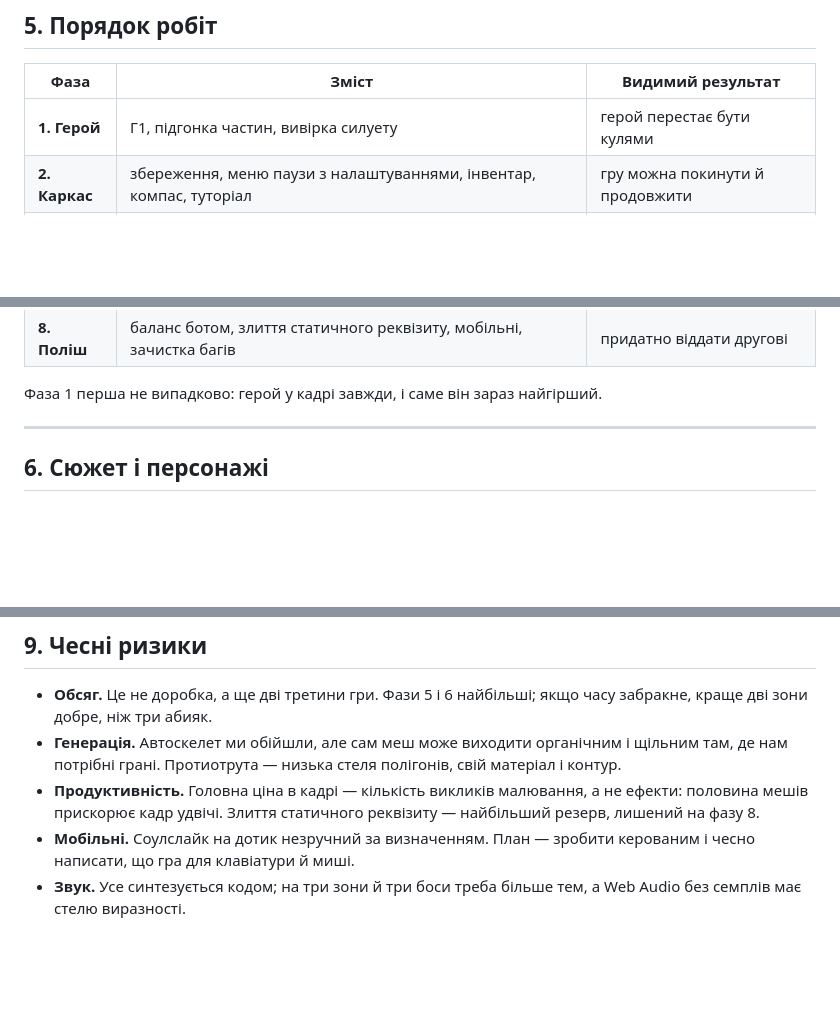
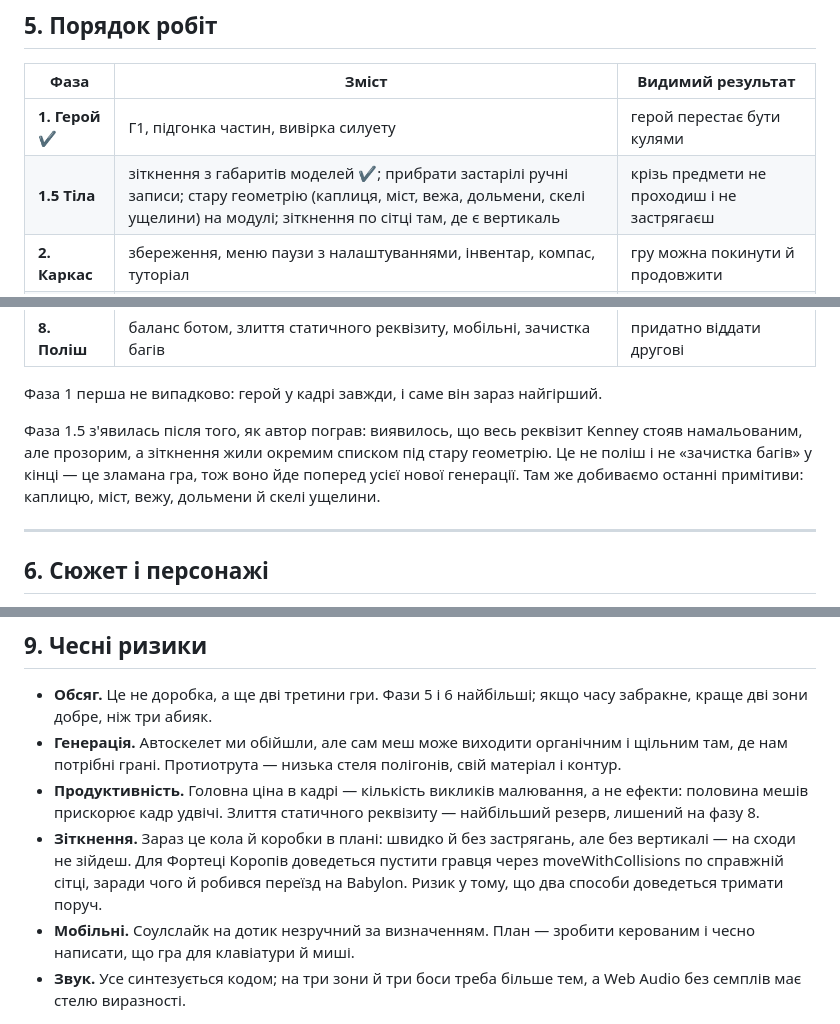
Before and after one commit to ramen-ichiraku/t3kk-games, a Markdown page: PLAN.md, 3 parts joined by grey strips. GitHub-like rendering; blank space fills up the shorter version.

Commit message:
План: фаза 1.5 «Тіла» поперед нової генерації
Зіткнення й залишки примітивної геометрії винесено в окрему фазу перед
усією новою генерацією. Раніше вони ховались у «фазі 8: зачистка багів»,
тобто в самому кінці — а це не поліш, це зламана гра.

Co-Authored-By: Claude Opus 5 <noreply@anthropic.com>

```diff
--- a/PLAN.md
+++ b/PLAN.md
@@ -168,7 +168,8 @@
 
 | Фаза | Зміст | Видимий результат |
 | --- | --- | --- |
-| **1. Герой** | Г1, підгонка частин, вивірка силуету | герой перестає бути кулями |
+| **1. Герой** ✔ | Г1, підгонка частин, вивірка силуету | герой перестає бути кулями |
+| **1.5 Тіла** | зіткнення з габаритів моделей ✔; прибрати застарілі ручні записи; стару геометрію (каплиця, міст, вежа, дольмени, скелі ущелини) на модулі; зіткнення по сітці там, де є вертикаль | крізь предмети не проходиш і не застрягаєш |
 | **2. Каркас** | збереження, меню паузи з налаштуваннями, інвентар, компас, туторіал | гру можна покинути й продовжити |
 | **3. Бій** | Г2 і Г4: чотири зброї з наборами ударів, апгрейд за луску, отрута, три типи ворогів | бій перестає бути одноманітним |
 | **4. Зона 1** | Г3 і Г5: доробка поля, торгаш Спаров, «ЮТЗ перший з мулу» у двох фазах | перші 20–25 хвилин готові |
@@ -178,6 +179,12 @@
 | **8. Поліш** | баланс ботом, злиття статичного реквізиту, мобільні, зачистка багів | придатно віддати другові |
 
 Фаза 1 перша не випадково: герой у кадрі завжди, і саме він зараз найгірший.
+
+Фаза 1.5 з'явилась після того, як автор пограв: виявилось, що весь реквізит
+Kenney стояв намальованим, але прозорим, а зіткнення жили окремим списком під
+стару геометрію. Це не поліш і не «зачистка багів» у кінці — це зламана гра,
+тож воно йде поперед усієї нової генерації. Там же добиваємо останні
+примітиви: каплицю, міст, вежу, дольмени й скелі ущелини.
 
 ---
 
@@ -248,6 +255,10 @@
 - **Продуктивність.** Головна ціна в кадрі — кількість викликів малювання, а
   не ефекти: половина мешів прискорює кадр удвічі. Злиття статичного
   реквізиту — найбільший резерв, лишений на фазу 8.
+- **Зіткнення.** Зараз це кола й коробки в плані: швидко й без застрягань, але
+  без вертикалі — на сходи не зійдеш. Для Фортеці Коропів доведеться пустити
+  гравця через moveWithCollisions по справжній сітці, заради чого й робився
+  переїзд на Babylon. Ризик у тому, що два способи доведеться тримати поруч.
 - **Мобільні.** Соулслайк на дотик незручний за визначенням. План — зробити
   керованим і чесно написати, що гра для клавіатури й миші.
 - **Звук.** Усе синтезується кодом; на три зони й три боси треба більше тем,
```
